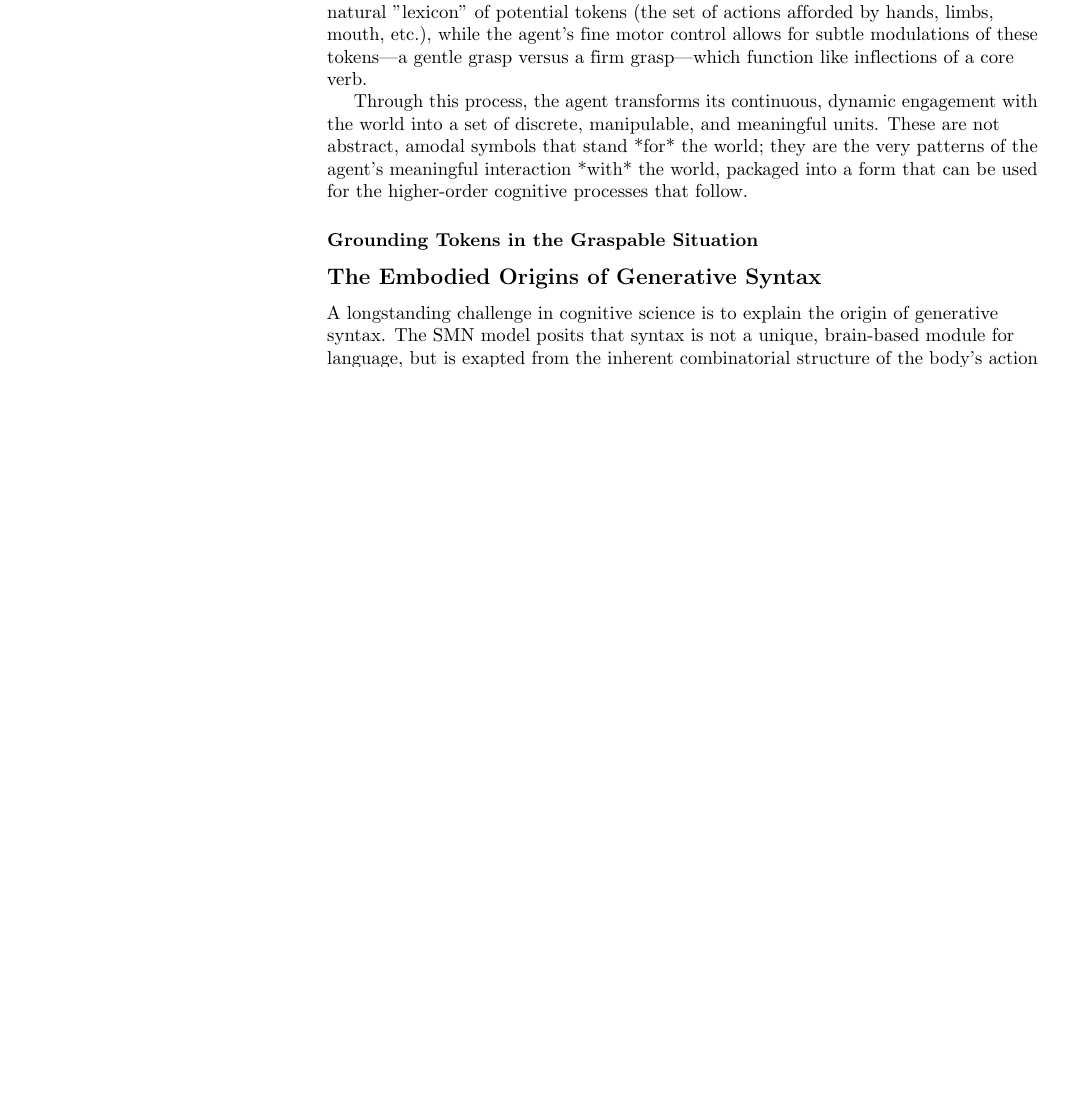
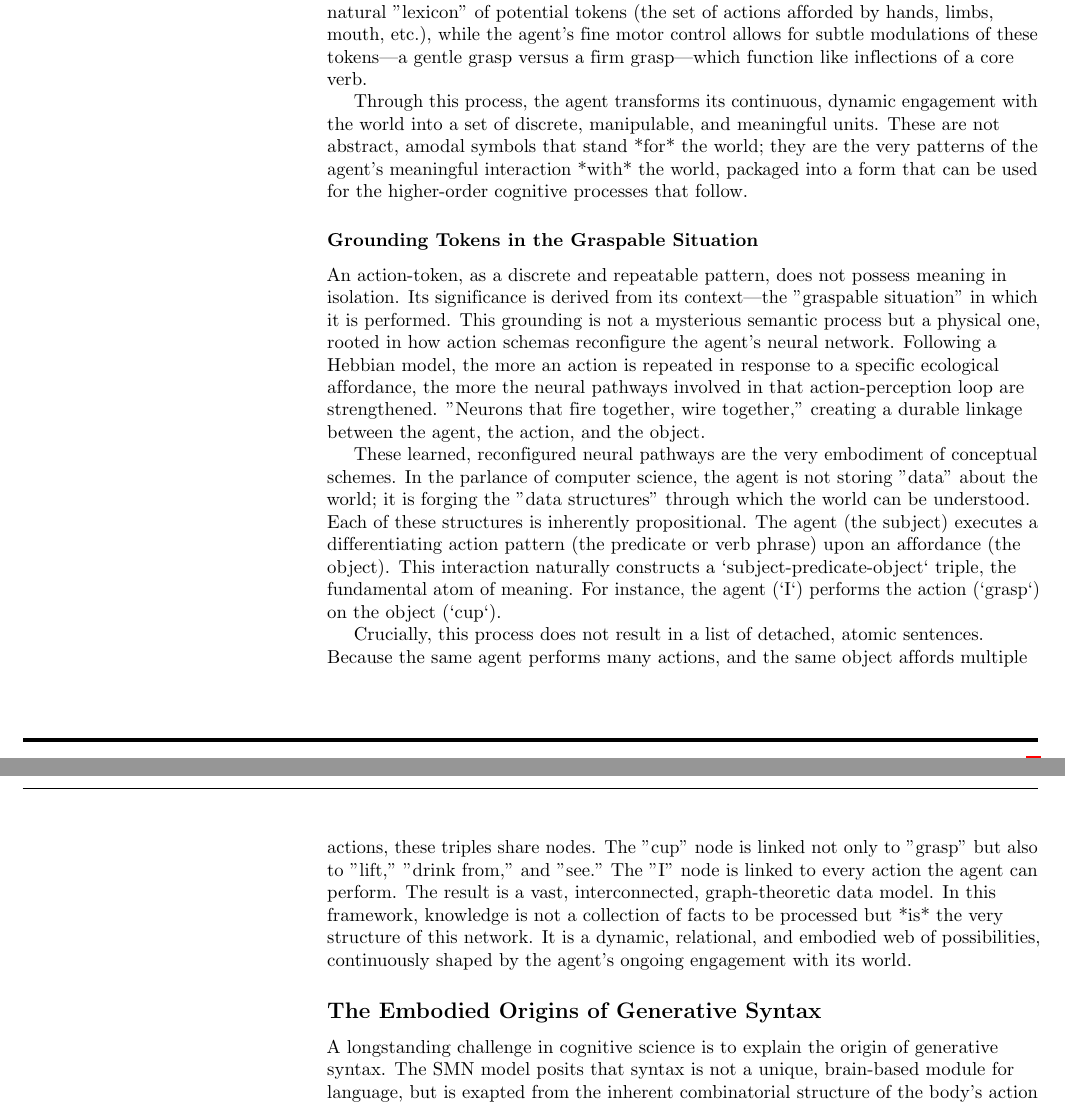
Before and after one commit to gnowgi/memetat, a LaTeX document (main.tex, which reads phenomena.tex): part of page 7 of 9 before the commit and two parts of pages 7 and 8 of 9 after it, the two joined at a grey line, cut so that both start at the same text, the shorter picture padded with empty space. Compiled offline with pdfLaTeX.

Commit message:
Elaborate on grounding tokens in the graspable situation

```diff
--- a/phenomena.tex
+++ b/phenomena.tex
@@ -26,7 +26,11 @@ Furthermore, these action-tokens are inherently recursive and modulatable. A HAP
 Through this process, the agent transforms its continuous, dynamic engagement with the world into a set of discrete, manipulable, and meaningful units. These are not abstract, amodal symbols that stand *for* the world; they are the very patterns of the agent's meaningful interaction *with* the world, packaged into a form that can be used for the higher-order cognitive processes that follow.
 
 \subsubsection*{Grounding Tokens in the Graspable Situation}
-% TODO: Elaborate on how the ecological situation grounds tokens and creates the subject-object link.
+An action-token, as a discrete and repeatable pattern, does not possess meaning in isolation. Its significance is derived from its context—the "graspable situation" in which it is performed. This grounding is not a mysterious semantic process but a physical one, rooted in how action schemas reconfigure the agent's neural network. Following a Hebbian model, the more an action is repeated in response to a specific ecological affordance, the more the neural pathways involved in that action-perception loop are strengthened. "Neurons that fire together, wire together," creating a durable linkage between the agent, the action, and the object.
+
+These learned, reconfigured neural pathways are the very embodiment of conceptual schemes. In the parlance of computer science, the agent is not storing "data" about the world; it is forging the "data structures" through which the world can be understood. Each of these structures is inherently propositional. The agent (the subject) executes a differentiating action pattern (the predicate or verb phrase) upon an affordance (the object). This interaction naturally constructs a `subject-predicate-object` triple, the fundamental atom of meaning. For instance, the agent (`I`) performs the action (`grasp`) on the object (`cup`).
+
+Crucially, this process does not result in a list of detached, atomic sentences. Because the same agent performs many actions, and the same object affords multiple actions, these triples share nodes. The "cup" node is linked not only to "grasp" but also to "lift," "drink from," and "see." The "I" node is linked to every action the agent can perform. The result is a vast, interconnected, graph-theoretic data model. In this framework, knowledge is not a collection of facts to be processed but *is* the very structure of this network. It is a dynamic, relational, and embodied web of possibilities, continuously shaped by the agent's ongoing engagement with its world.
 
 \subsection*{The Embodied Origins of Generative Syntax}
 A longstanding challenge in cognitive science is to explain the origin of generative syntax. The SMN model posits that syntax is not a unique, brain-based module for language, but is exapted from the inherent combinatorial structure of the body's action zones. The segmented nature of the SMN provides a finite set of action "lexemes" (the HAPs of different zones). The ability to halt and serially chain these actions provides a natural syntax.
```
